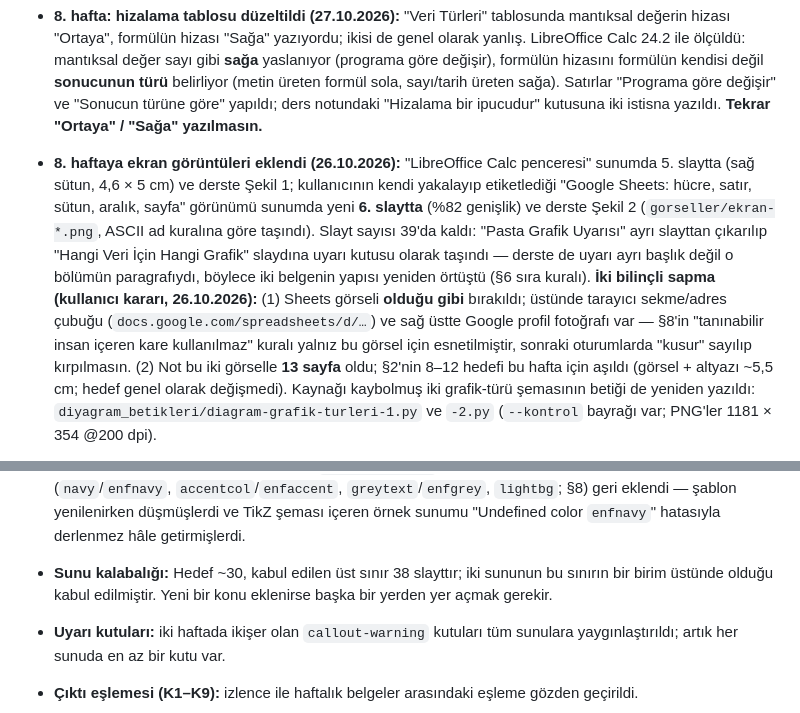
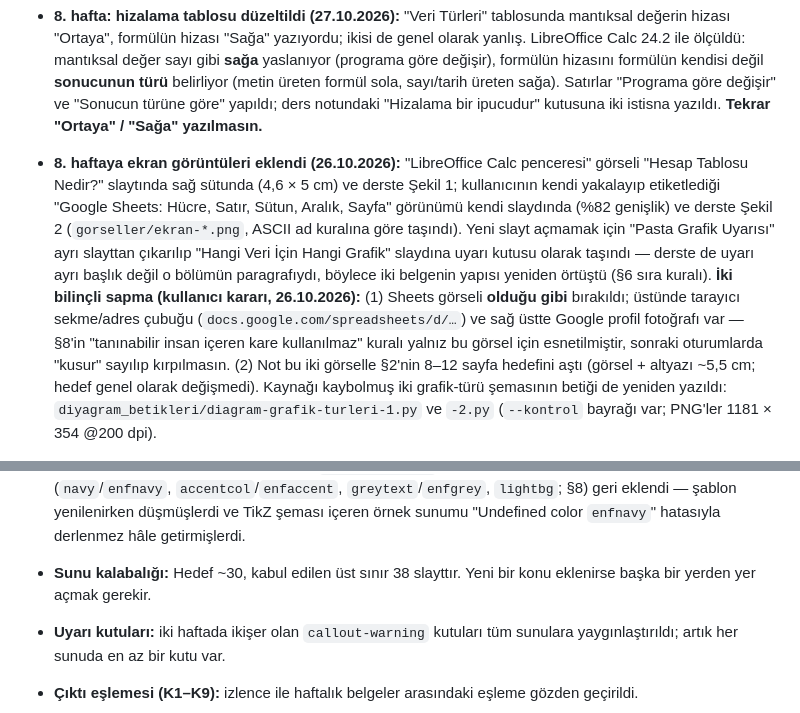
Before and after one commit to ozalpmurat/enf101, a Markdown page: AGENTS.md, 2 parts joined by grey strips. Drawn GitHub-style.

Commit message:
alt: AGENTS dosyasındaki slayt sayısı ve konum kayıtları kaldırıldı
Kayıtlar kural değil ölçüm olduğu ve her düzenlemede çürüdüğü için slayt sayıları ve slayt numaraları çıkarıldı; görsellerin yeri artık slayt adıyla anılıyor.

```diff
--- a/AGENTS.md
+++ b/AGENTS.md
@@ -708,18 +708,18 @@ Kapatılan başlıklar ve kararları:
   Satırlar "Programa göre değişir" ve "Sonucun türüne göre" yapıldı; ders notundaki "Hizalama bir ipucudur"
   kutusuna iki istisna yazıldı. **Tekrar "Ortaya" / "Sağa" yazılmasın.**
 
-- **8. haftaya ekran görüntüleri eklendi (26.10.2026):** "LibreOffice Calc penceresi" sunumda 5. slaytta
-  (sağ sütun, 4,6 × 5 cm) ve derste Şekil 1; kullanıcının kendi yakalayıp etiketlediği
-  "Google Sheets: hücre, satır, sütun, aralık, sayfa" görünümü sunumda yeni **6. slaytta** (%82 genişlik)
-  ve derste Şekil 2 (`gorseller/ekran-*.png`, ASCII ad kuralına göre taşındı). Slayt sayısı 39'da kaldı:
+- **8. haftaya ekran görüntüleri eklendi (26.10.2026):** "LibreOffice Calc penceresi" görseli "Hesap
+  Tablosu Nedir?" slaytında sağ sütunda (4,6 × 5 cm) ve derste Şekil 1; kullanıcının kendi yakalayıp etiketlediği
+  "Google Sheets: Hücre, Satır, Sütun, Aralık, Sayfa" görünümü kendi slaydında (%82 genişlik)
+  ve derste Şekil 2 (`gorseller/ekran-*.png`, ASCII ad kuralına göre taşındı). Yeni slayt açmamak için
   "Pasta Grafik Uyarısı" ayrı slayttan çıkarılıp "Hangi Veri İçin Hangi Grafik" slaydına uyarı kutusu olarak
   taşındı — derste de uyarı ayrı başlık değil o bölümün paragrafıydı, böylece iki belgenin yapısı yeniden
   örtüştü (§6 sıra kuralı). **İki bilinçli sapma (kullanıcı kararı, 26.10.2026):** (1) Sheets görseli
   **olduğu gibi** bırakıldı; üstünde tarayıcı sekme/adres çubuğu (`docs.google.com/spreadsheets/d/…`) ve
   sağ üstte Google profil fotoğrafı var — §8'in "tanınabilir insan içeren kare kullanılmaz" kuralı yalnız bu
   görsel için esnetilmiştir, sonraki oturumlarda "kusur" sayılıp kırpılmasın. (2) Not bu iki görselle
-  **13 sayfa** oldu; §2'nin 8–12 hedefi bu hafta için aşıldı (görsel + altyazı ~5,5 cm; hedef genel olarak
-  değişmedi). Kaynağı kaybolmuş iki grafik-türü şemasının betiği de yeniden yazıldı:
+  §2'nin 8–12 sayfa hedefini aştı (görsel + altyazı ~5,5 cm; hedef genel olarak değişmedi). Kaynağı
+  kaybolmuş iki grafik-türü şemasının betiği de yeniden yazıldı:
   `diyagram_betikleri/diagram-grafik-turleri-1.py` ve `-2.py` (`--kontrol` bayrağı var; PNG'ler 1181 × 354 @200 dpi).
 
 - **Doğru cevap dağılımı dengelendi (15.10.2026):** 14 haftanın tamamı tarandı; 04, 05, 06 ve 09
@@ -741,8 +741,8 @@ Kapatılan başlıklar ve kararları:
   `lightbg`; §8) geri eklendi — şablon yenilenirken düşmüşlerdi ve TikZ şeması içeren örnek sunumu
   "Undefined color `enfnavy`" hatasıyla derlenmez hâle getirmişlerdi.
 
-- **Sunu kalabalığı:** Hedef ~30, kabul edilen üst sınır 38 slayttır; iki sununun bu sınırın
-  bir birim üstünde olduğu kabul edilmiştir. Yeni bir konu eklenirse başka bir yerden yer açmak gerekir.
+- **Sunu kalabalığı:** Hedef ~30, kabul edilen üst sınır 38 slayttır. Yeni bir konu eklenirse
+  başka bir yerden yer açmak gerekir.
 
 - **Uyarı kutuları:** iki haftada ikişer olan `callout-warning` kutuları tüm sunulara
   yaygınlaştırıldı; artık her sunuda en az bir kutu var.
```
